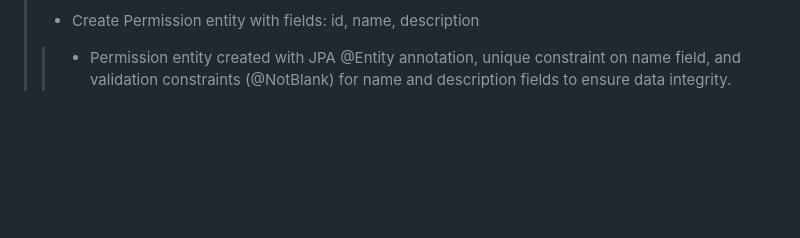
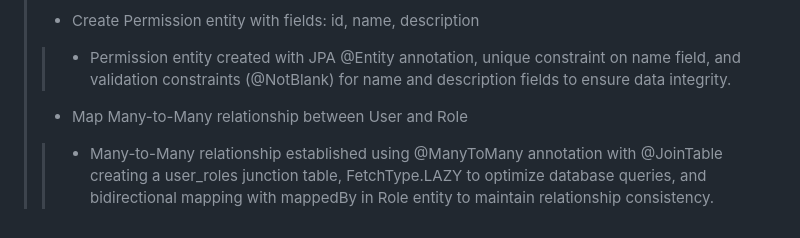
Before and after one commit to hoss-java/Subscription-Platform-ProjectTest, a Markdown page: DECK.md, the part around the change. Drawn GitHub-style; blank space fills up the shorter version.

Commit message:
[AUTO-GENARATE] UPDATE DECK.md auto-generated by gh-actions.

```diff
--- a/DECK.md
+++ b/DECK.md
@@ -472,4 +472,6 @@ gantt
 > > * Role entity created with JPA @Entity annotation, RoleType enum for predefined role names (CUSTOMER, OPERATOR, ADMIN), @Enumerated annotation to store enum as string in database, and validation constraints (@NotBlank) for description field.
 > * Create Permission entity with fields: id, name, description
 > > * Permission entity created with JPA @Entity annotation, unique constraint on name field, and validation constraints (@NotBlank) for name and description fields to ensure data integrity.
+> * Map Many-to-Many relationship between User and Role
+> > * Many-to-Many relationship established using @ManyToMany annotation with @JoinTable creating a user_roles junction table, FetchType.LAZY to optimize database queries, and bidirectional mapping with mappedBy in Role entity to maintain relationship consistency.
 > </details>
```
